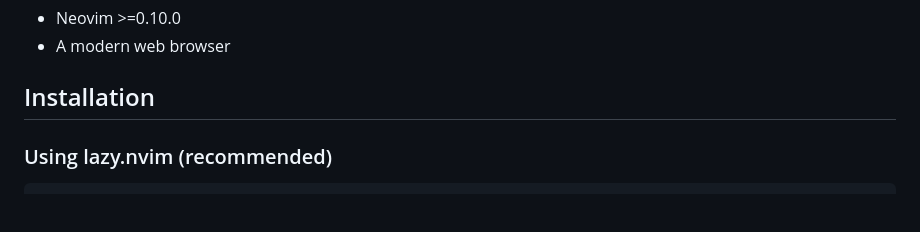
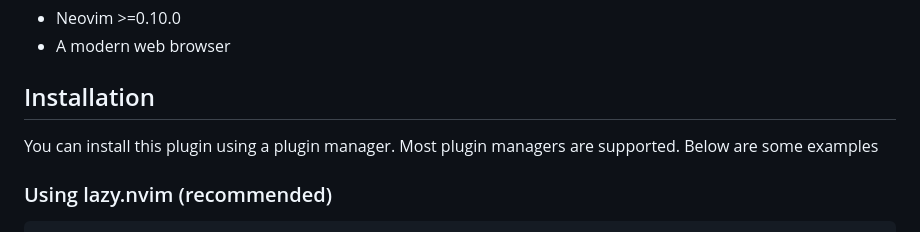
Before and after one commit to brianhuster/live-preview.nvim, a Markdown page: README.md, the part around the change. Rendered like a GitHub page; blank space fills up the shorter version.

```diff
--- a/README.md
+++ b/README.md
@@ -26,6 +26,8 @@ https://github.com/user-attachments/assets/865112c1-8514-4920-a531-b2204194f749
 - A modern web browser
 
 ## Installation
+
+You can install this plugin using a plugin manager. Most plugin managers are supported. Below are some examples
 
 ### Using lazy.nvim (recommended)
 
```
